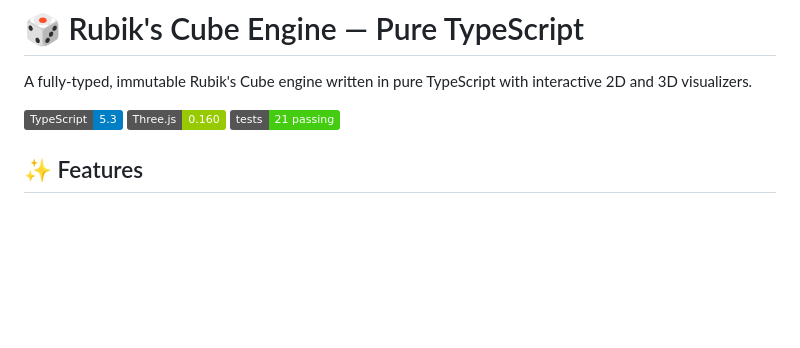
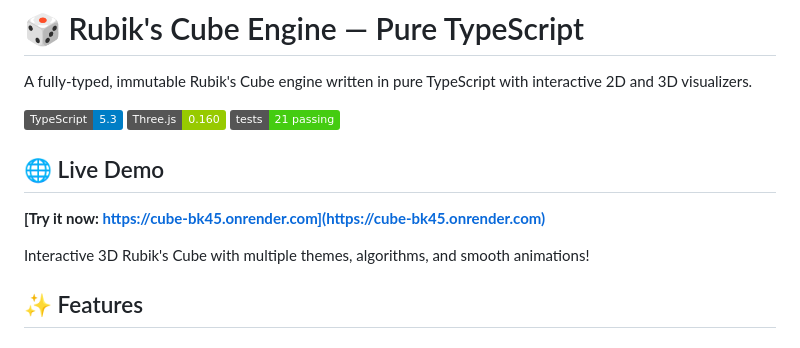
Before and after one commit to mckinselberg/cube, a Markdown page: README.md, the part around the change. GitHub-like rendering; badges without logos; blank space fills up the shorter version.

Commit message:
update readme with demo link

```diff
--- a/README.md
+++ b/README.md
@@ -5,6 +5,12 @@ A fully-typed, immutable Rubik's Cube engine written in pure TypeScript with int
 ![TypeScript](https://img.shields.io/badge/TypeScript-5.3-blue)
 ![Three.js](https://img.shields.io/badge/Three.js-0.160-green)
 ![Tests](https://img.shields.io/badge/tests-21%20passing-brightgreen)
+
+## 🌐 Live Demo
+
+**[Try it now: https://cube-bk45.onrender.com](https://cube-bk45.onrender.com)**
+
+Interactive 3D Rubik's Cube with multiple themes, algorithms, and smooth animations!
 
 ## ✨ Features
 
```
